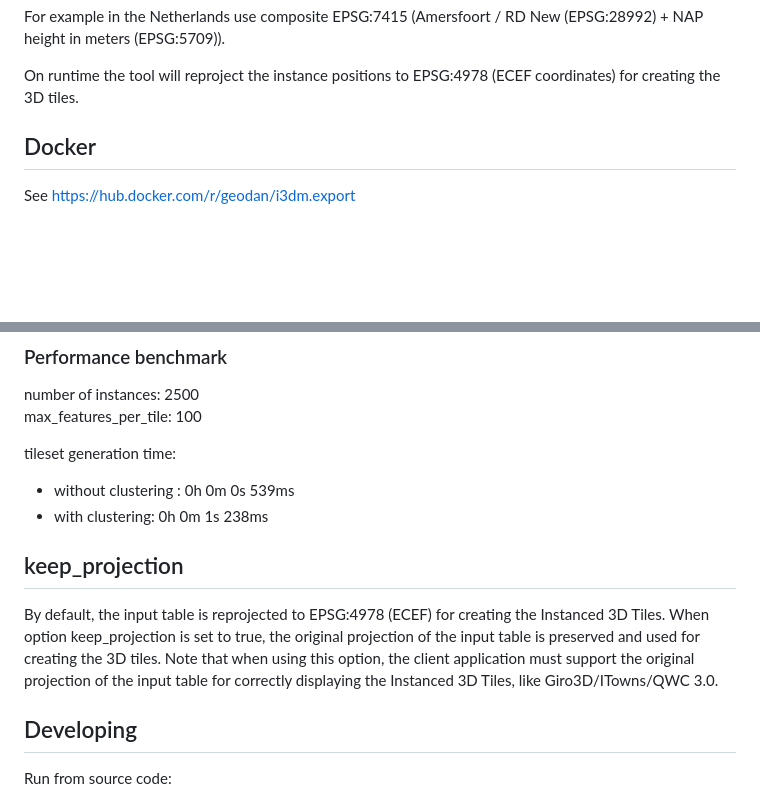
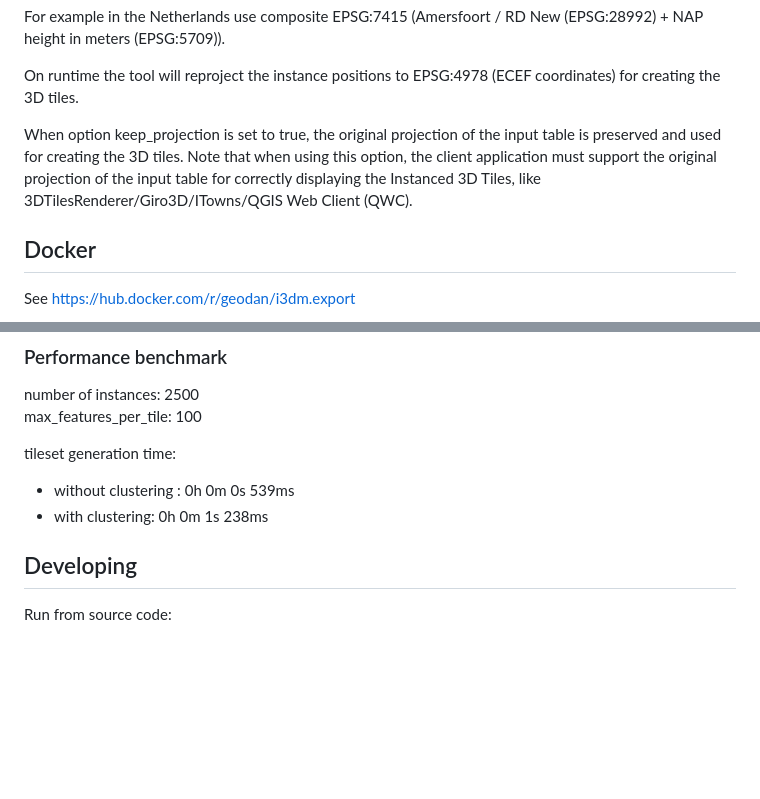
Before and after one commit to Geodan/i3dm.export, a Markdown page: README.md, 2 parts joined by grey strips. GitHub-like rendering; blank space fills up the shorter version.

```diff
--- a/README.md
+++ b/README.md
@@ -119,6 +119,10 @@ Any projected coordinate system height in meters with geoid as reference
 For example in the Netherlands use composite EPSG:7415 (Amersfoort / RD New (EPSG:28992) + NAP height in meters (EPSG:5709)).
 
 On runtime the tool will reproject the instance positions to EPSG:4978 (ECEF coordinates) for creating the 3D tiles.
+
+When option keep_projection is set to true, the original projection of the input table is preserved and used for creating the 3D tiles. Note that when using
+this option, the client application must support the original projection of the input table for correctly
+displaying the Instanced 3D Tiles, like 3DTilesRenderer/Giro3D/ITowns/QGIS Web Client (QWC).
 
 ## Docker
 
@@ -346,14 +350,6 @@ max_features_per_tile: 100<br>
 tileset generation time:
 - without clustering : 0h 0m 0s 539ms
 - with clustering: 0h 0m 1s 238ms
-
-## keep_projection
-
-By default, the input table is reprojected to EPSG:4978 (ECEF) for creating the Instanced 3D Tiles. When option keep_projection is set to
-true, the original projection of the input table is preserved and used for creating the 3D tiles. Note that when using
-this option, the client application must support the original projection of the input table for correctly
-displaying the Instanced 3D Tiles, like Giro3D/ITowns/QWC 3.0.
-
 ## Developing
 
 Run from source code:
```
